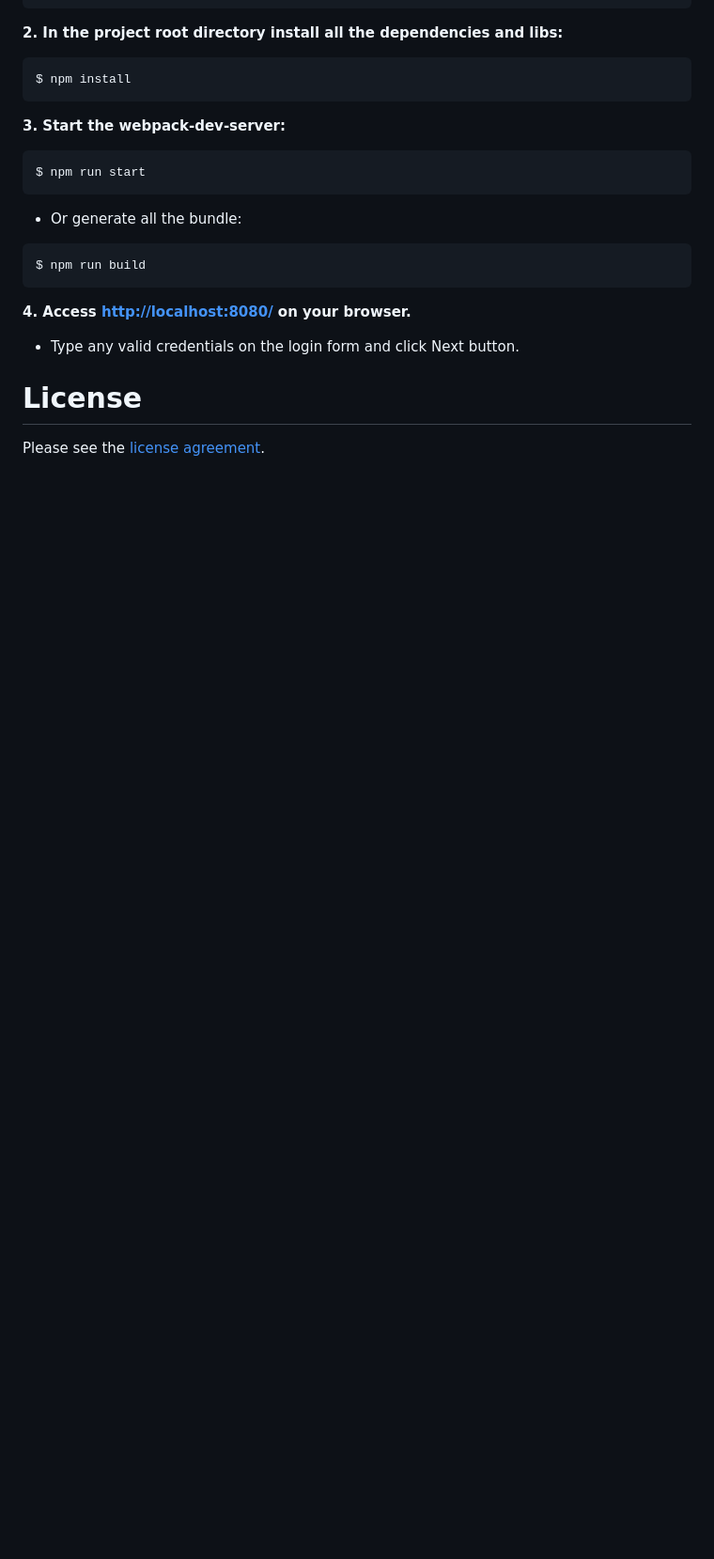
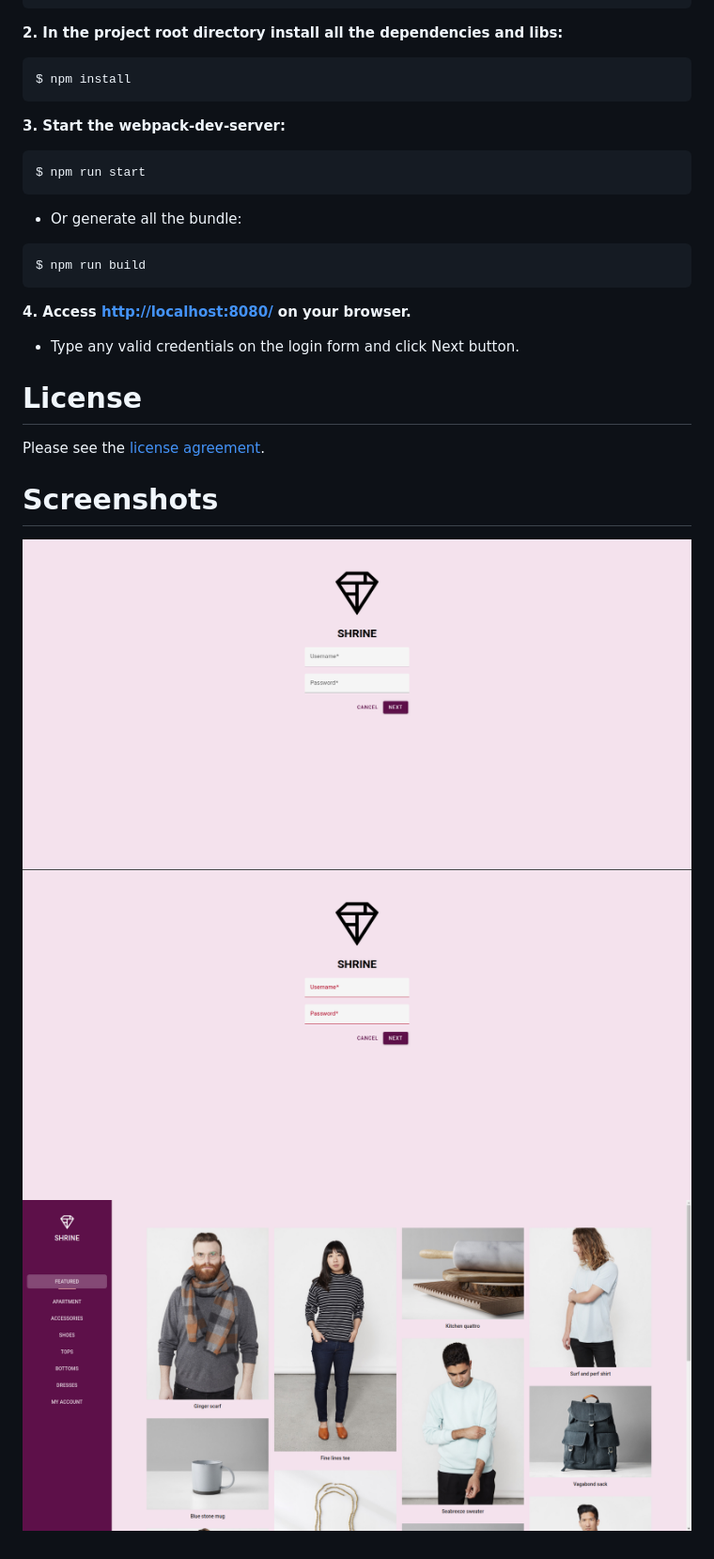
Before and after one commit to julianomacielferreira/mdc-web, a Markdown page: README.md, the part around the change. Shown: that part at 94% size. GitHub-like rendering; pictures changed too: assets/screenshots/1.png (added), assets/screenshots/2.png (added), assets/screenshots/3.png (added); blank space fills up the shorter version.

Commit message:
Add screenshots.

```diff
--- a/README.md
+++ b/README.md
@@ -40,3 +40,9 @@ $ npm run build
 
 Please see the [license
 agreement](https://github.com/julianomacielferreira/mdc-web-tutorial/blob/master/LICENSE).
+
+# Screenshots
+
+![](assets/screenshots/1.png)
+![](assets/screenshots/2.png)
+![](assets/screenshots/3.png)
```
